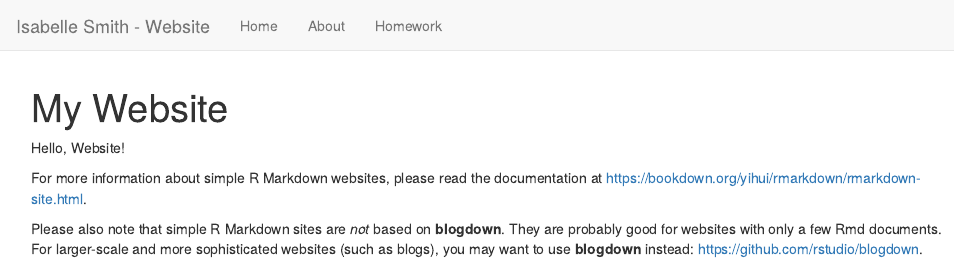
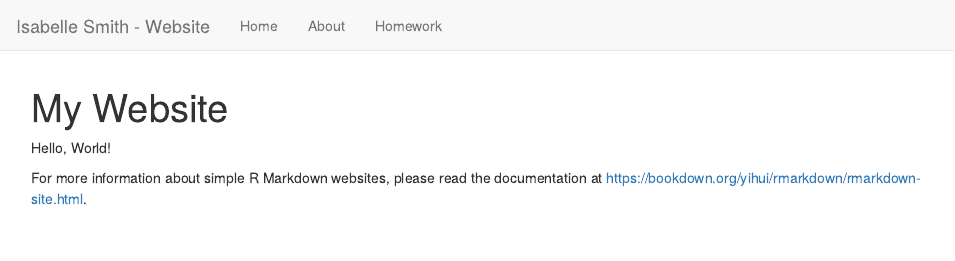
Before and after one commit to isabelle-smith/SmithBio6100, an R Markdown document (index.Rmd): the page in a window 1100 px wide, from its top. Rendered offline with R 4.5, knitr and Pandoc, with nearby package versions.

Commit message:
2025.01.22

```diff
--- a/index.Rmd
+++ b/index.Rmd
@@ -2,8 +2,6 @@
 title: "My Website"
 ---
 
-Hello, Website!
+Hello, World!
 
 For more information about simple R Markdown websites, please read the documentation at https://bookdown.org/yihui/rmarkdown/rmarkdown-site.html.
-
-Please also note that simple R Markdown sites are _not_ based on **blogdown**. They are probably good for websites with only a few Rmd documents. For larger-scale and more sophisticated websites (such as blogs), you may want to use **blogdown** instead: https://github.com/rstudio/blogdown.
```
